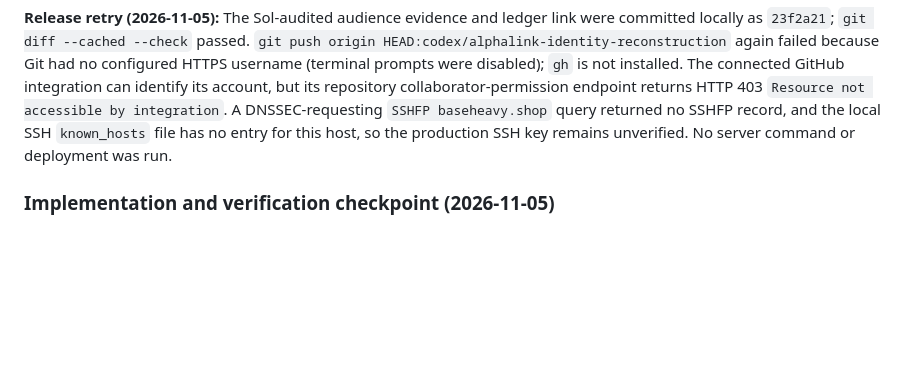
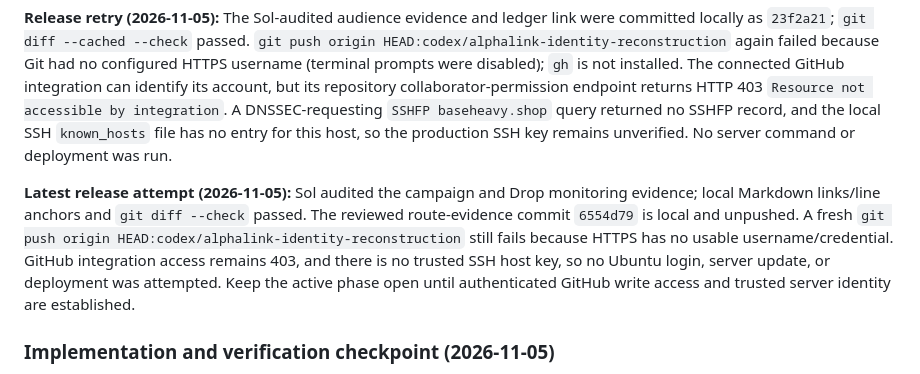
Before and after one commit to injo007/AlphaLink, a Markdown page: docs/implementation/COMMAND_OS_MIGRATION_LEDGER.md, the part around the change. Drawn GitHub-style; blank space fills up the shorter version.

Commit message:
docs: record verified release access blockers

```diff
--- a/docs/implementation/COMMAND_OS_MIGRATION_LEDGER.md
+++ b/docs/implementation/COMMAND_OS_MIGRATION_LEDGER.md
@@ -87,6 +87,8 @@ The active system Goal cannot be edited through the available goal controls whil
 **Release attempt (2026-11-05):** Sol audited the Phase 0 family-map and dashboard-contract documentation; `git diff --check` passed. The local documentation work remains unpushed: Git HTTPS credentials were unavailable, and the connected GitHub integration returned HTTP 403 (`Resource not accessible by integration`) when asked to create commit blobs. The checked application `.env` has no GitHub or SSH credential entries, and the repository has no `.github` deployment workflow. The remote branch remains at `8d3ff0e`; preserve and push the reviewed local documentation work once a write-capable credential source is available. Production deployment remains blocked pending a trusted SSH host fingerprint; do not use the unverified key observed by `ssh-keyscan`.
 
 **Release retry (2026-11-05):** The Sol-audited audience evidence and ledger link were committed locally as `23f2a21`; `git diff --cached --check` passed. `git push origin HEAD:codex/alphalink-identity-reconstruction` again failed because Git had no configured HTTPS username (terminal prompts were disabled); `gh` is not installed. The connected GitHub integration can identify its account, but its repository collaborator-permission endpoint returns HTTP 403 `Resource not accessible by integration`. A DNSSEC-requesting `SSHFP baseheavy.shop` query returned no SSHFP record, and the local SSH `known_hosts` file has no entry for this host, so the production SSH key remains unverified. No server command or deployment was run.
+
+**Latest release attempt (2026-11-05):** Sol audited the campaign and Drop monitoring evidence; local Markdown links/line anchors and `git diff --check` passed. The reviewed route-evidence commit `6554d79` is local and unpushed. A fresh `git push origin HEAD:codex/alphalink-identity-reconstruction` still fails because HTTPS has no usable username/credential. GitHub integration access remains 403, and there is no trusted SSH host key, so no Ubuntu login, server update, or deployment was attempted. Keep the active phase open until authenticated GitHub write access and trusted server identity are established.
 
 ### Implementation and verification checkpoint (2026-11-05)
 
```
